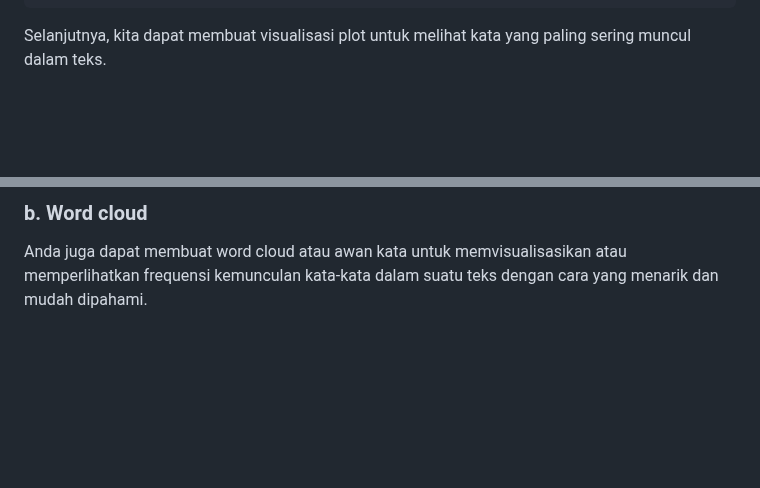
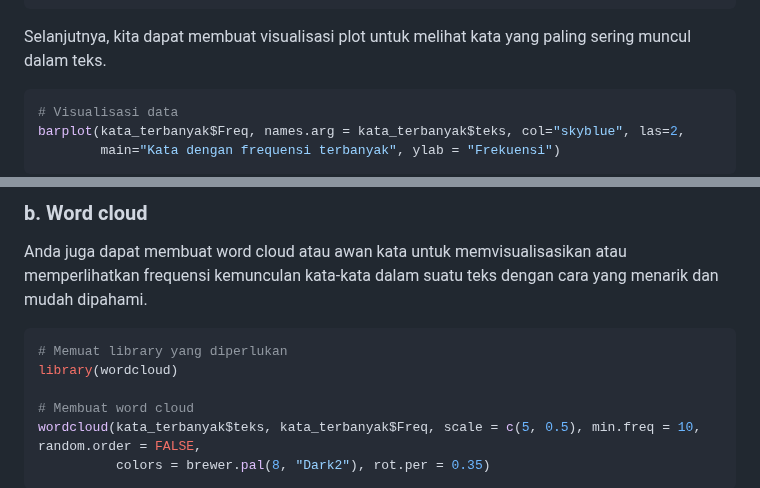
Before and after one commit to ilubis85/Webscraping_tutorial, a Markdown page: README.md, 2 parts joined by grey strips. Rendered like a GitHub page; blank space fills up the shorter version.

````diff
--- a/README.md
+++ b/README.md
@@ -541,5 +541,11 @@ kata_terbanyak <- as.data.frame(kata_teratas)
 Selanjutnya, kita dapat membuat visualisasi plot untuk melihat kata yang
 paling sering muncul dalam teks.
 
+``` r
+# Visualisasi data
+barplot(kata_terbanyak$Freq, names.arg = kata_terbanyak$teks, col="skyblue", las=2,
+        main="Kata dengan frequensi terbanyak", ylab = "Frekuensi")
+```
+
 <div class="figure" style="text-align: center">
 
@@ -556,5 +562,14 @@ Anda juga dapat membuat word cloud atau awan kata untuk
 memvisualisasikan atau memperlihatkan frequensi kemunculan kata-kata
 dalam suatu teks dengan cara yang menarik dan mudah dipahami.
 
+``` r
+# Memuat library yang diperlukan
+library(wordcloud)
+
+# Membuat word cloud
+wordcloud(kata_terbanyak$teks, kata_terbanyak$Freq, scale = c(5, 0.5), min.freq = 10, random.order = FALSE,
+          colors = brewer.pal(8, "Dark2"), rot.per = 0.35)
+```
+
 <div class="figure" style="text-align: center">
 
````
Also changed, not shown: other parts of README.md (+2 -2 lines), man/figures/README-Grafik awan kata-1.png (added), man/figures/README-Grafik frekuensi kata-1.png (renamed from man/figures/README-unnamed-chunk-11-1.png), man/figures/README-r-1.png (deleted), man/figures/README-unnamed-chunk-12-1.png (deleted), 1 other file.
